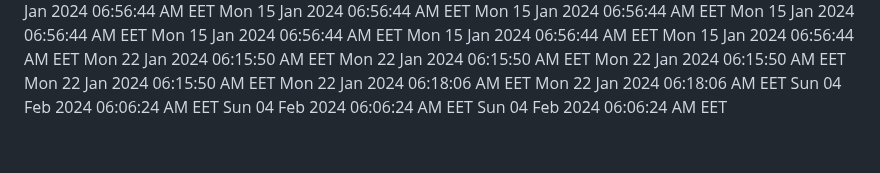
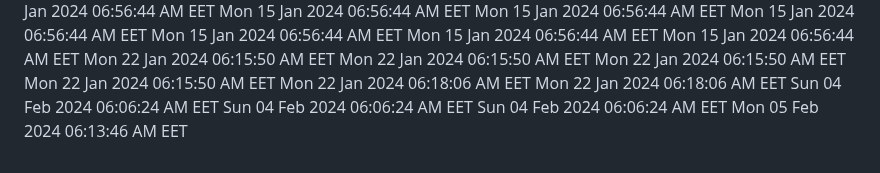
Before and after one commit to profex97/hello-world, a Markdown page: CHANGELOG.md, the part around the change. Drawn GitHub-style.

Commit message:
Added new date

```diff
--- a/CHANGELOG.md
+++ b/CHANGELOG.md
@@ -334,3 +334,4 @@ Mon 22 Jan 2024 06:18:06 AM EET
 Sun 04 Feb 2024 06:06:24 AM EET
 Sun 04 Feb 2024 06:06:24 AM EET
 Sun 04 Feb 2024 06:06:24 AM EET
+Mon 05 Feb 2024 06:13:46 AM EET
```
